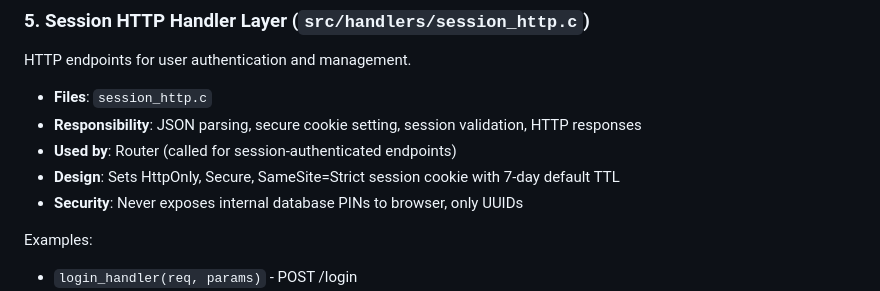
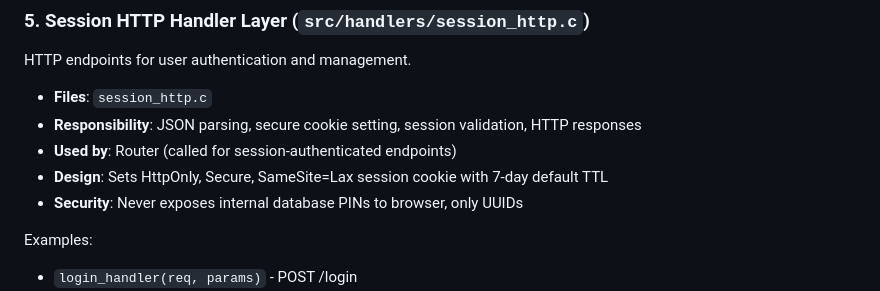
Before and after one commit to tjohncan/auth-server, a Markdown page: README.md, the part around the change. Rendered like a GitHub page.

```diff
--- a/README.md
+++ b/README.md
@@ -219,7 +219,7 @@ HTTP endpoints for user authentication and management.
 - **Files**: `session_http.c`
 - **Responsibility**: JSON parsing, secure cookie setting, session validation, HTTP responses
 - **Used by**: Router (called for session-authenticated endpoints)
-- **Design**: Sets HttpOnly, Secure, SameSite=Strict session cookie with 7-day default TTL
+- **Design**: Sets HttpOnly, Secure, SameSite=Lax session cookie with 7-day default TTL
 - **Security**: Never exposes internal database PINs to browser, only UUIDs
 
 Examples:
```
Also changed, not shown: api/README.md (+13 -5 lines).
